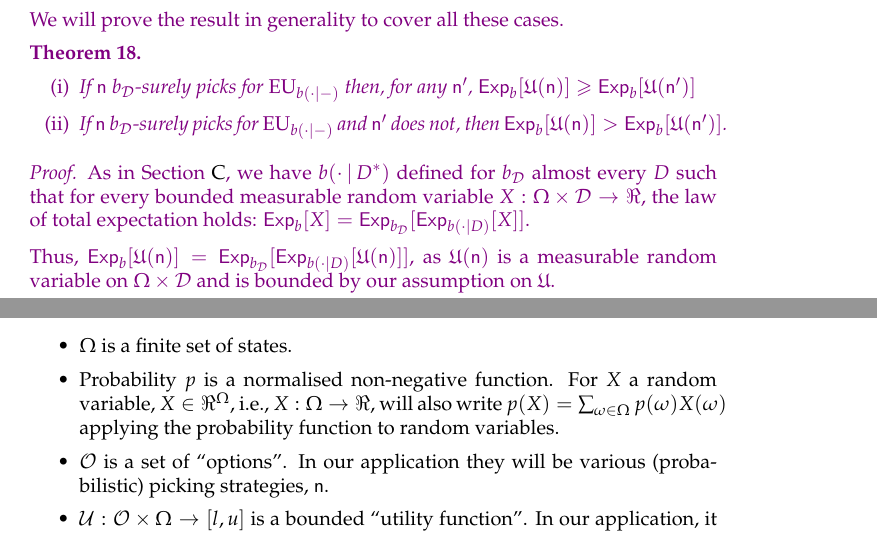
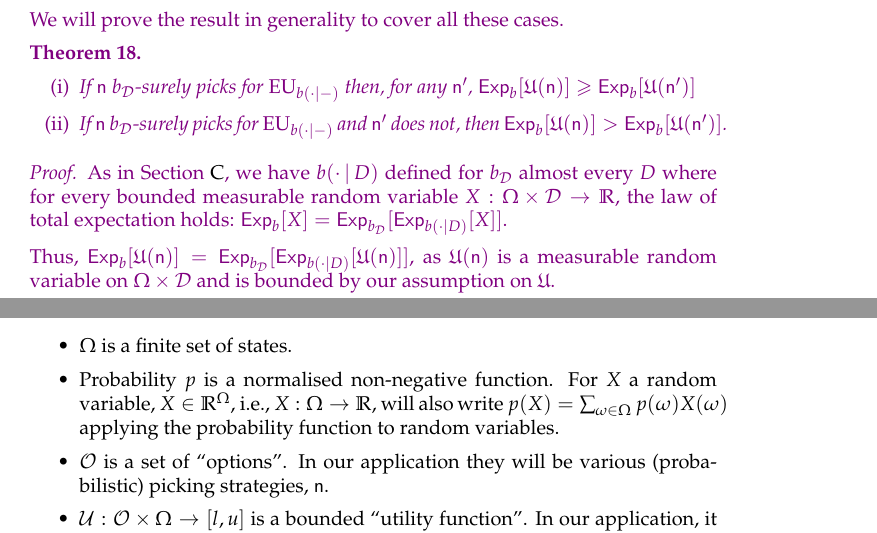
Before and after one commit to jpkonek/choosing-paper, a LaTeX document (choosing-how-to-choose.tex): two parts of pages 36 and 41 of 46, joined at a grey line, cut so that both start at the same text. Compiled offline with pdfLaTeX.

Commit message:
Update choosing-how-to-choose.tex

```diff
--- a/choosing-how-to-choose.tex
+++ b/choosing-how-to-choose.tex
@@ -115,6 +115,9 @@
 %\newcommand{\pb}{}
 %\renewcommand{\color}[2]{}
 \newcommand{\Dom}{\mathsf{Dom}}
+
+
+\renewcommand{\Re}{\mathbb{R}}
 
 
 \renewcommand{\mathsterling}{\text{\normalfont\textsterling}} % to be able to use \pounds in math mode
@@ -3054,7 +3057,7 @@ We will prove the result in generality to cover all these cases.
 %Given the utility, $\Decs$ can be considered as finite subsets of $[-M,M]^{|\Omega|}\subseteq\Re^n$; again a standard Borel space.
 %So it admits a regular conditional probability kernel $b(\cdot \given D):\Omega\to [0,1]$ for $b_\D$-almost every $D$. Where
 
-As in \cref{sect:appendix:decdep}, we have $b(\cdot\given D^*)$ defined for $b_\Decs$ almost every $D$ such that for every bounded measurable random variable $X:\Omega\times\Decs\to\Re$, the law of total expectation holds: $\Exp_b[X]=\Exp_{b_\Decs}[\Exp_{b(\cdot|D)}[X]]$.
+As in \cref{sect:appendix:decdep}, we have $b(\cdot\given D)$ defined for $b_\Decs$ almost every $D$ where for every bounded measurable random variable $X:\Omega\times\Decs\to\Re$, the law of total expectation holds: $\Exp_b[X]=\Exp_{b_\Decs}[\Exp_{b(\cdot|D)}[X]]$.
 
 Thus, $\Exp_{b}[\U(\prpickstrat)]=\Exp_{b_\Decs}[\Exp_{b(\cdot | D)}[\U(\prpickstrat)]]$, as $\U(\prpickstrat)$ is a measurable random variable on $\Omega\times\Decs$ and is bounded by our assumption on $\U$.
 
```
